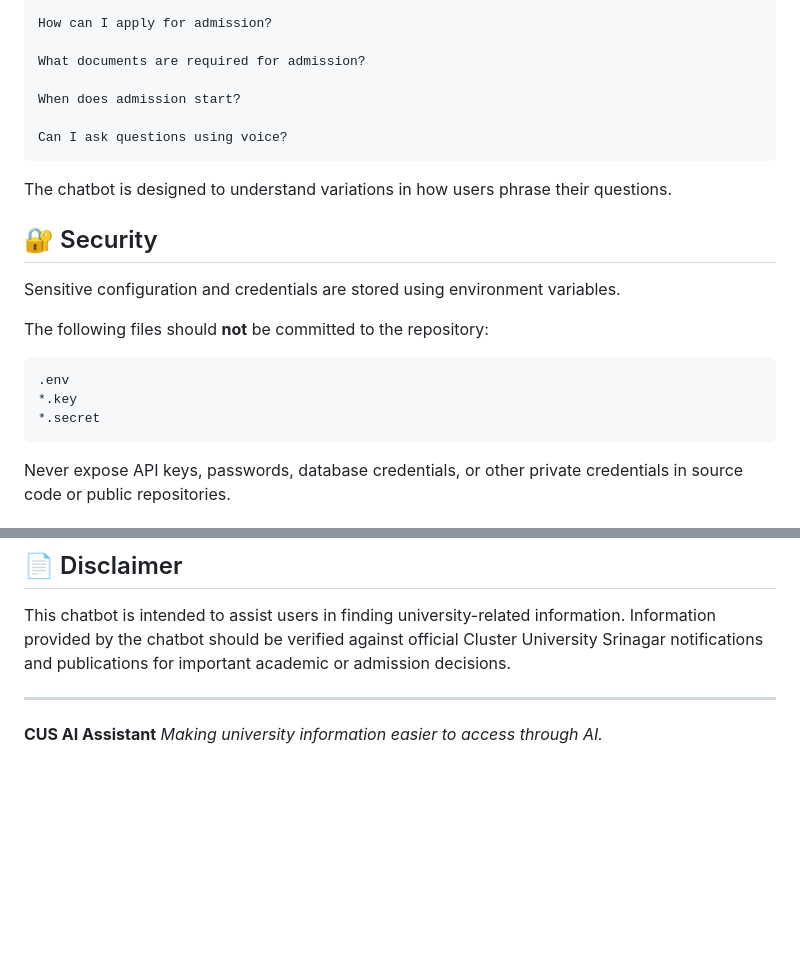
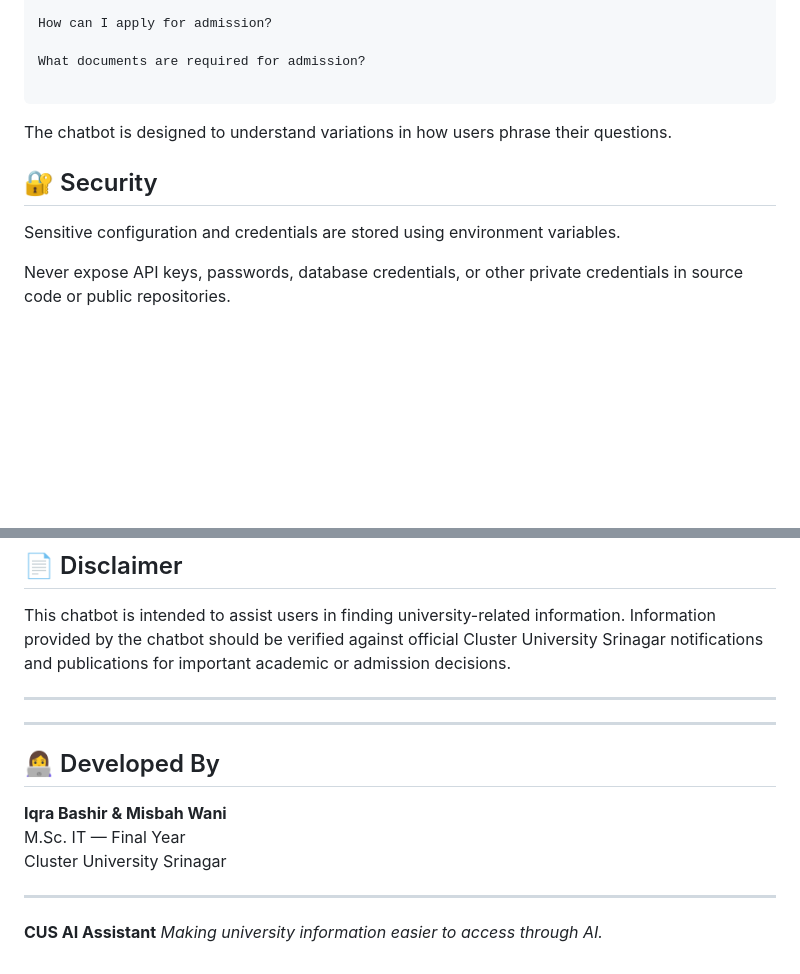
Before and after one commit to iqraabashir/AI-Chatbot, a Markdown page: README.md, 2 parts joined by grey strips. Drawn GitHub-style; blank space fills up the shorter version.

Commit message:
Update README
Removed questions about admission and sensitive files, added developer information.

````diff
--- a/README.md
+++ b/README.md
@@ -137,9 +137,6 @@ How can I apply for admission?
 
 What documents are required for admission?
 
-When does admission start?
-
-Can I ask questions using voice?
 ```
 
 The chatbot is designed to understand variations in how users phrase their questions.
@@ -148,13 +145,6 @@ The chatbot is designed to understand variations in how users phrase their quest
 
 Sensitive configuration and credentials are stored using environment variables.
 
-The following files should **not** be committed to the repository:
-
-```text
-.env
-*.key
-*.secret
-```
 
 Never expose API keys, passwords, database credentials, or other private credentials in source code or public repositories.
 
@@ -184,6 +174,16 @@ This project was developed as an **M.Sc. IT final-year project** with the aim of
 This chatbot is intended to assist users in finding university-related information. Information provided by the chatbot should be verified against official Cluster University Srinagar notifications and publications for important academic or admission decisions.
 
 ---
+---
+
+## 👩‍💻 Developed By
+
+**Iqra Bashir & Misbah Wani**
+M.Sc. IT — Final Year
+Cluster University Srinagar
+
+---
+
 
 **CUS AI Assistant**
 *Making university information easier to access through AI.*
````
